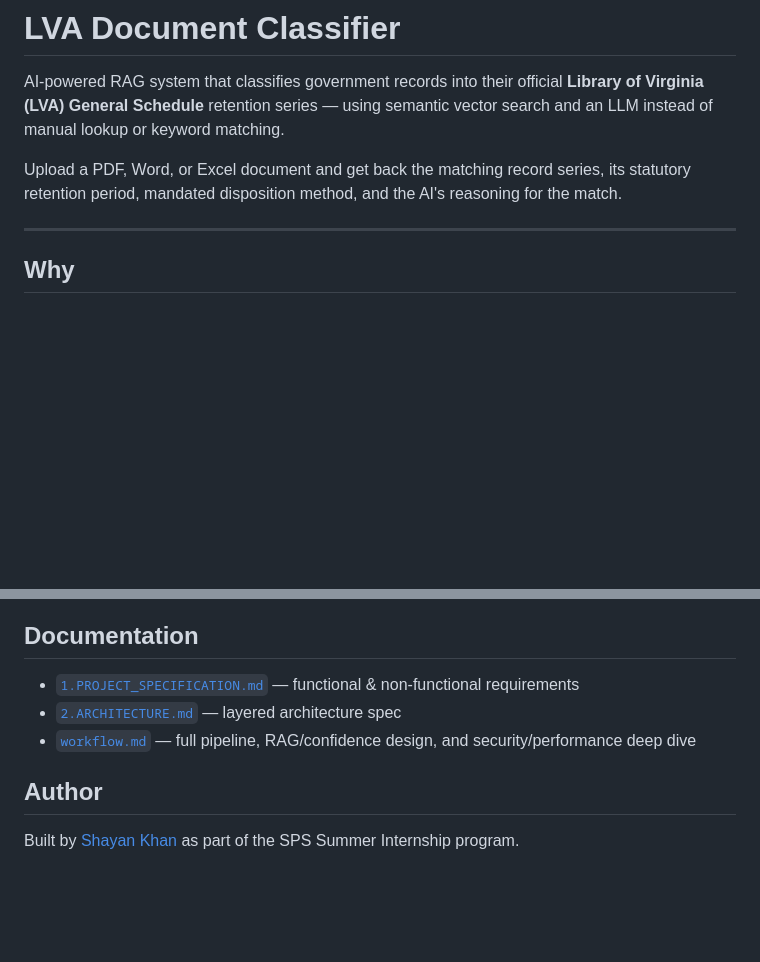
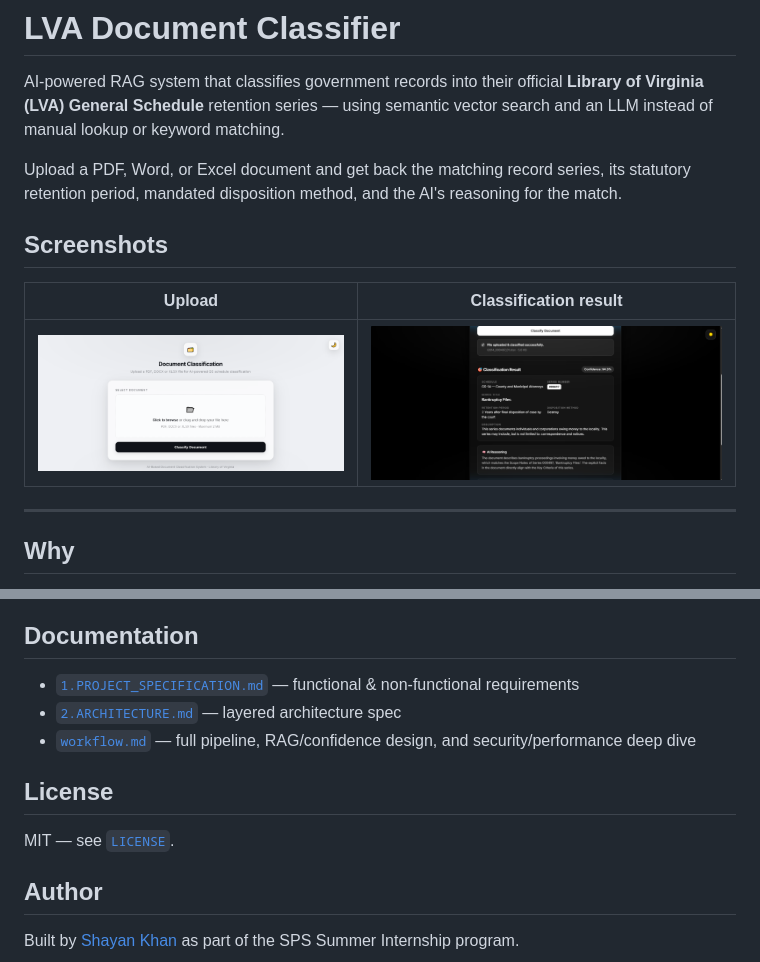
Before and after one commit to khan-shayan9/LVA-DOCUMENT-CLASSIFIER, a Markdown page: README.md, 2 parts joined by grey strips. Rendered like a GitHub page; blank space fills up the shorter version.

Commit message:
Add screenshots section to README
Added screenshots section to README for better visualization.

```diff
--- a/README.md
+++ b/README.md
@@ -3,6 +3,12 @@
 AI-powered RAG system that classifies government records into their official **Library of Virginia (LVA) General Schedule** retention series — using semantic vector search and an LLM instead of manual lookup or keyword matching.
 
 Upload a PDF, Word, or Excel document and get back the matching record series, its statutory retention period, mandated disposition method, and the AI's reasoning for the match.
+
+## Screenshots
+
+| Upload | Classification result |
+|---|---|
+| ![Upload screen](screenshot-upload.png) | ![Classification result](screenshot-result.png) |
 
 ---
 
@@ -96,6 +102,10 @@ This was hardened for public deployment, not just local dev:
 - [`2.ARCHITECTURE.md`](2.ARCHITECTURE.md) — layered architecture spec
 - [`workflow.md`](workflow.md) — full pipeline, RAG/confidence design, and security/performance deep dive
 
+## License
+
+MIT — see [`LICENSE`](LICENSE).
+
 ## Author
 
 Built by [Shayan Khan](https://github.com/khan-shayan9) as part of the SPS Summer Internship program.
```
